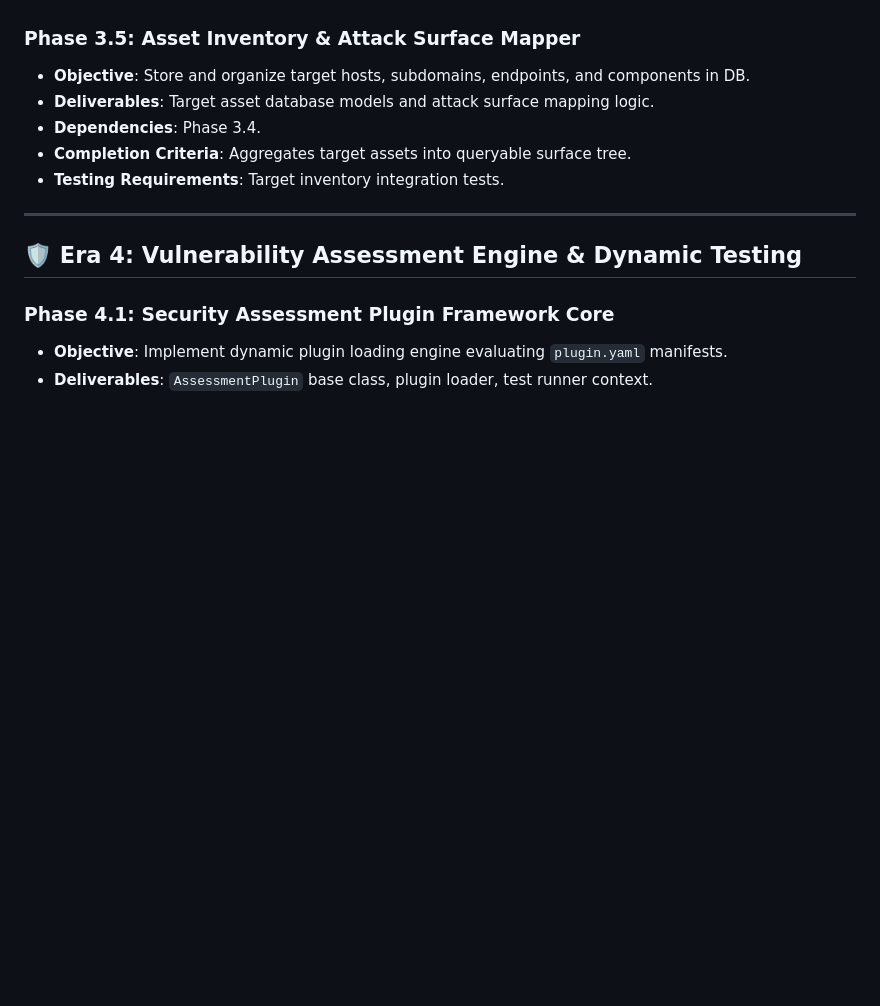
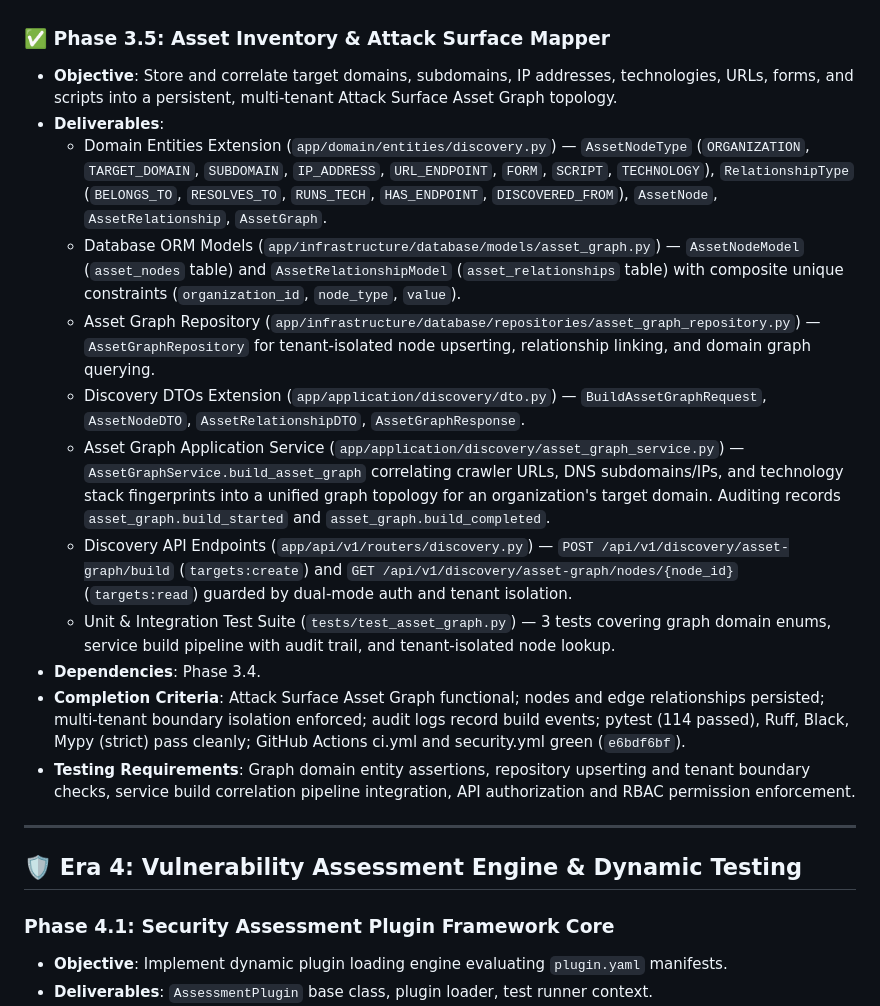
Before and after one commit to ayushsingh257/Vulnova, a Markdown page: ROADMAP.md, the part around the change. GitHub-like rendering; blank space fills up the shorter version.

Commit message:
docs(era-3): record Phase 3.5 completion and mark Era 3 fully COMPLETE in ROADMAP, BRAIN, CHANGELOG

```diff
--- a/ROADMAP.md
+++ b/ROADMAP.md
@@ -360,12 +360,19 @@ This master roadmap outlines the **12 Engineering Eras** and **112 Implementatio
 - **Completion Criteria**: Technology fingerprinting engine functional; web server, framework, CMS, and library versions extracted; security header compliance audited; SSRF egress protection enforced; audit logs record scan events; pytest (111 passed), Ruff, Black, Mypy (strict) pass cleanly; GitHub Actions ci.yml and security.yml green (`2cca89f5`).
 - **Testing Requirements**: Header fingerprinting assertions, HTML DOM and script marker detection, security header compliance evaluation, SSRF target rejection checks, API authorization and RBAC permission enforcement.
 
-### Phase 3.5: Asset Inventory & Attack Surface Mapper
-- **Objective**: Store and organize target hosts, subdomains, endpoints, and components in DB.
-- **Deliverables**: Target asset database models and attack surface mapping logic.
+### ✅ Phase 3.5: Asset Inventory & Attack Surface Mapper
+- **Objective**: Store and correlate target domains, subdomains, IP addresses, technologies, URLs, forms, and scripts into a persistent, multi-tenant Attack Surface Asset Graph topology.
+- **Deliverables**:
+  - Domain Entities Extension (`app/domain/entities/discovery.py`) — `AssetNodeType` (`ORGANIZATION`, `TARGET_DOMAIN`, `SUBDOMAIN`, `IP_ADDRESS`, `URL_ENDPOINT`, `FORM`, `SCRIPT`, `TECHNOLOGY`), `RelationshipType` (`BELONGS_TO`, `RESOLVES_TO`, `RUNS_TECH`, `HAS_ENDPOINT`, `DISCOVERED_FROM`), `AssetNode`, `AssetRelationship`, `AssetGraph`.
+  - Database ORM Models (`app/infrastructure/database/models/asset_graph.py`) — `AssetNodeModel` (`asset_nodes` table) and `AssetRelationshipModel` (`asset_relationships` table) with composite unique constraints (`organization_id`, `node_type`, `value`).
+  - Asset Graph Repository (`app/infrastructure/database/repositories/asset_graph_repository.py`) — `AssetGraphRepository` for tenant-isolated node upserting, relationship linking, and domain graph querying.
+  - Discovery DTOs Extension (`app/application/discovery/dto.py`) — `BuildAssetGraphRequest`, `AssetNodeDTO`, `AssetRelationshipDTO`, `AssetGraphResponse`.
+  - Asset Graph Application Service (`app/application/discovery/asset_graph_service.py`) — `AssetGraphService.build_asset_graph` correlating crawler URLs, DNS subdomains/IPs, and technology stack fingerprints into a unified graph topology for an organization's target domain. Auditing records `asset_graph.build_started` and `asset_graph.build_completed`.
+  - Discovery API Endpoints (`app/api/v1/routers/discovery.py`) — `POST /api/v1/discovery/asset-graph/build` (`targets:create`) and `GET /api/v1/discovery/asset-graph/nodes/{node_id}` (`targets:read`) guarded by dual-mode auth and tenant isolation.
+  - Unit & Integration Test Suite (`tests/test_asset_graph.py`) — 3 tests covering graph domain enums, service build pipeline with audit trail, and tenant-isolated node lookup.
 - **Dependencies**: Phase 3.4.
-- **Completion Criteria**: Aggregates target assets into queryable surface tree.
-- **Testing Requirements**: Target inventory integration tests.
+- **Completion Criteria**: Attack Surface Asset Graph functional; nodes and edge relationships persisted; multi-tenant boundary isolation enforced; audit logs record build events; pytest (114 passed), Ruff, Black, Mypy (strict) pass cleanly; GitHub Actions ci.yml and security.yml green (`e6bdf6bf`).
+- **Testing Requirements**: Graph domain entity assertions, repository upserting and tenant boundary checks, service build correlation pipeline integration, API authorization and RBAC permission enforcement.
 
 ---
 
```
Also changed, not shown: BRAIN.md (+3 -1 lines), CHANGELOG.md (+8 -0 lines).
